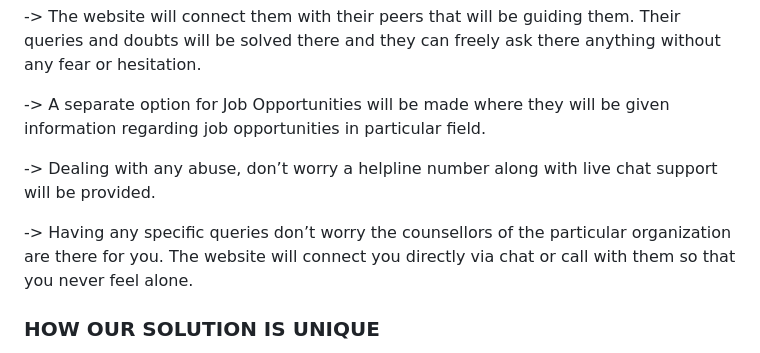
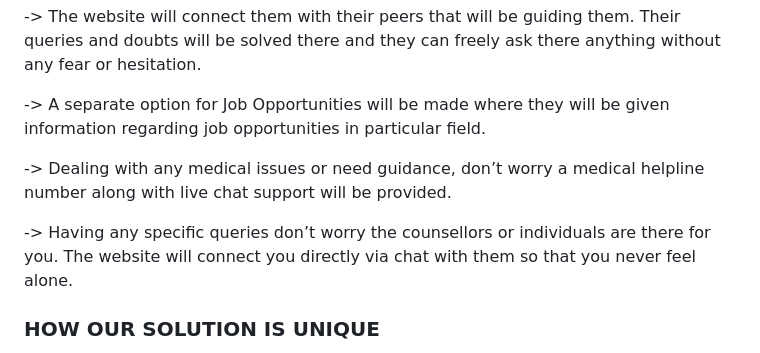
Before and after one commit to kartick1402/Solution-Challenge, a Markdown page: README.md, the part around the change. Rendered like a GitHub page.

```diff
--- a/README.md
+++ b/README.md
@@ -32,10 +32,10 @@ they can freely ask there anything without any fear or hesitation.
 -> A separate option for Job Opportunities will be made where they will be given information regarding job opportunities in
 particular field.
 
--> Dealing with any abuse, don’t worry a helpline number along with live chat support will be provided.
+-> Dealing with any medical issues or need guidance, don’t worry a medical helpline number along with live chat support will be provided.
 
--> Having any specific queries don’t worry the counsellors of the particular organization are there for you. The website will
-connect you directly via chat or call with them so that you never feel alone.
+-> Having any specific queries don’t worry the counsellors or individuals are there for you. The website will
+connect you directly via chat with them so that you never feel alone.
 
 ### HOW OUR SOLUTION IS UNIQUE
 
```
